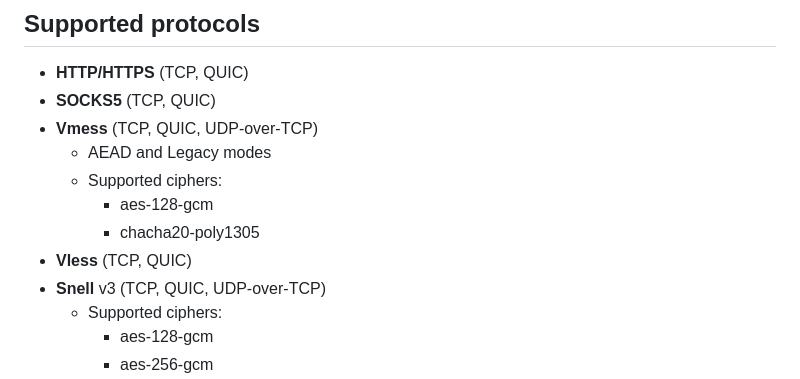
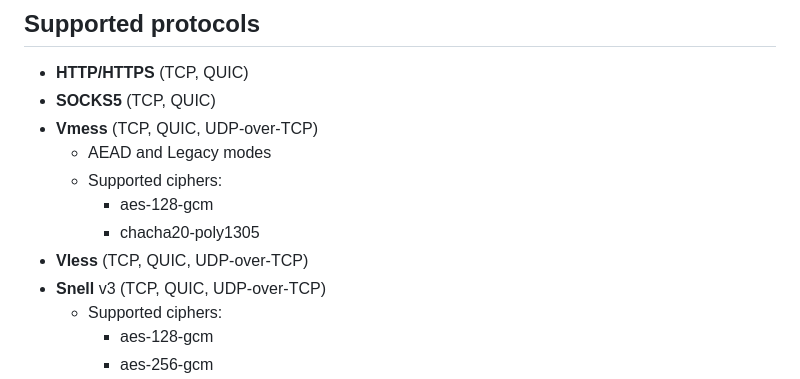
Before and after one commit to cfal/shoes, a Markdown page: README.md, the part around the change. Drawn GitHub-style.

Commit message:
README.md: mention vless UDP-over-TCP

```diff
--- a/README.md
+++ b/README.md
@@ -11,7 +11,7 @@ shoes is a multi-protocol proxy server written in Rust.
   - Supported ciphers:
     - aes-128-gcm
     - chacha20-poly1305
-- **Vless** (TCP, QUIC)
+- **Vless** (TCP, QUIC, UDP-over-TCP)
 - **Snell** v3 (TCP, QUIC, UDP-over-TCP)
   - Supported ciphers:
     - aes-128-gcm
```
